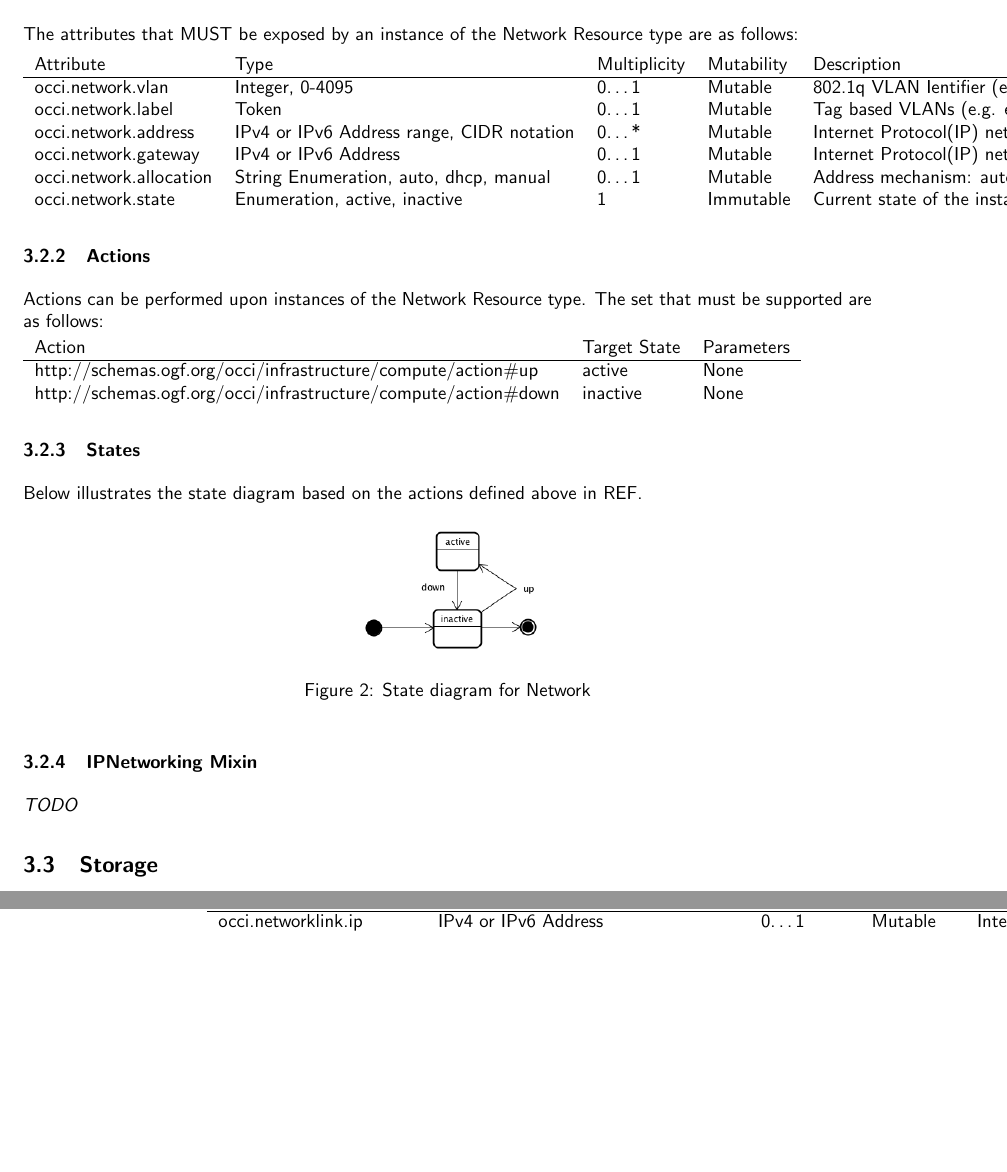
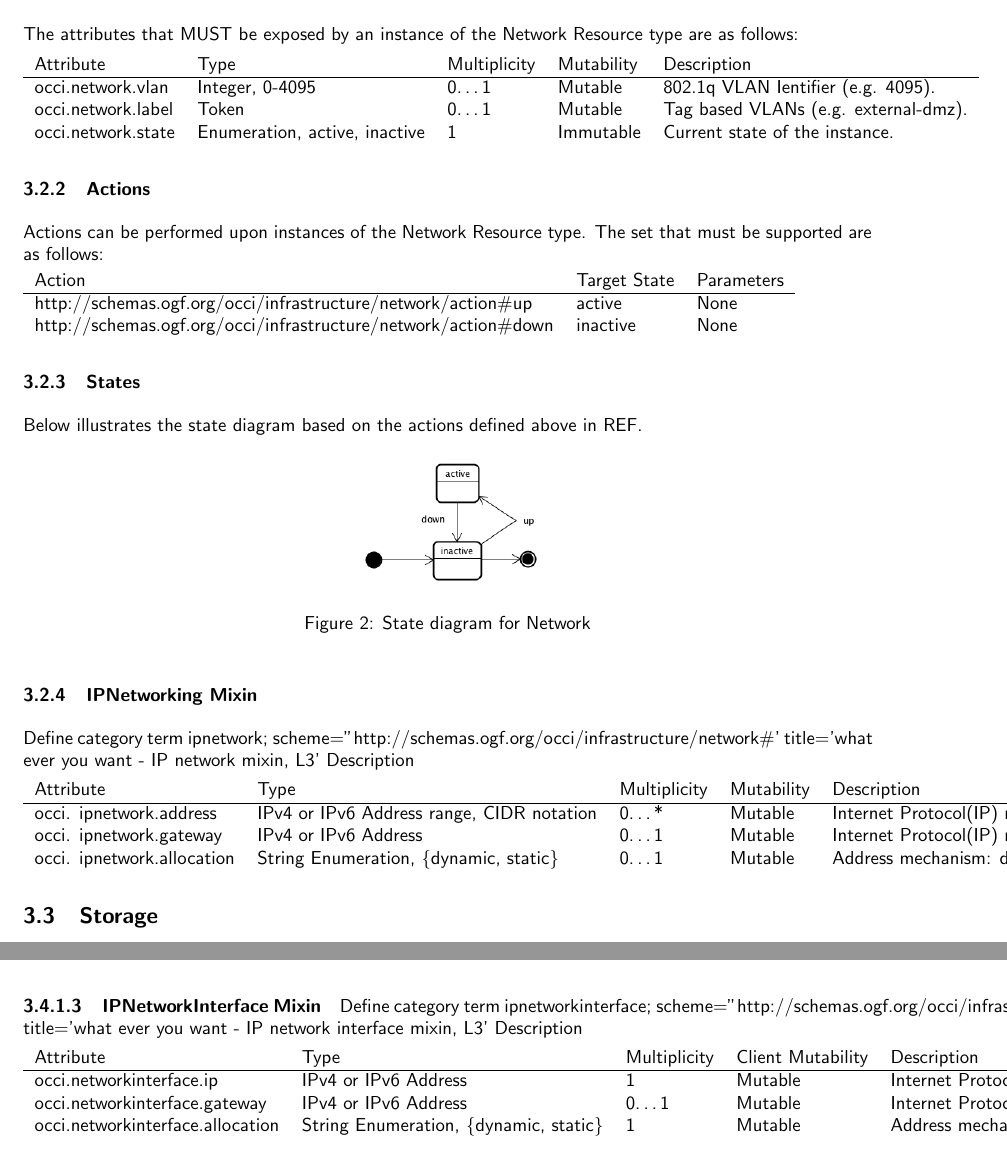
Before and after one commit to occiware/occi-wg, a LaTeX document (infrastructure.tex): two parts of pages 5 and 6 of 8 before the commit and two parts of pages 5 and 7 of 8 after it, joined at a grey line, cut so that both start at the same text, the shorter picture padded with empty space. Compiled offline with pdfLaTeX.

Commit message:
refined Network, NetworkInterface, IPNetwork IPNetworkInterface mixins - descriptions still required
git-svn-id: file://localhost/tmp/svn2git/occi-wg/svn/trunk@229 03f8628b-ed47-4a1f-bca9-bd5ac709a1f8

```diff
--- a/infrastructure.tex
+++ b/infrastructure.tex
@@ -173,9 +173,9 @@ Attribute&Type&Multiplicity&Mutability&Description\\
 \hline
 occi.network.vlan & Integer, 0-4095 & 0\ldots1 & Mutable & 802.1q VLAN Ientifier (e.g. 4095).\\
 occi.network.label & Token & 0\ldots1 & Mutable & Tag based VLANs (e.g. external-dmz).\\
-occi.network.address & IPv4 or IPv6 Address range, CIDR notation & 0\ldots* & Mutable & Internet Protocol(IP) network address (e.g. 192.168.0.1/24, fc00::/7)\\
-occi.network.gateway & IPv4 or IPv6 Address & 0\ldots1 & Mutable & Internet Protocol(IP) network address (e.g. 192.168.0.1/24, fc00::/7)\\
-occi.network.allocation & String Enumeration, {auto, dhcp, manual} & 0\ldots1 & Mutable & Address mechanism: auto use the provider default policy dhcp use the dynamic host configuration protocol manual use user supplied static network configurations.\\
+% occi.network.address & IPv4 or IPv6 Address range, CIDR notation & 0\ldots* & Mutable & Internet Protocol(IP) network address (e.g. 192.168.0.1/24, fc00::/7)\\
+% occi.network.gateway & IPv4 or IPv6 Address & 0\ldots1 & Mutable & Internet Protocol(IP) network address (e.g. 192.168.0.1/24, fc00::/7)\\
+% occi.network.allocation & String Enumeration, {auto, dhcp, manual} & 0\ldots1 & Mutable & Address mechanism: auto use the provider default policy dhcp use the dynamic host configuration protocol manual use user supplied static network configurations.\\
 occi.network.state & Enumeration, {active, inactive} & 1 & Immutable & Current state of the instance.\\
 \end{tabular}
 
@@ -185,8 +185,8 @@ Actions can be performed upon instances of the Network Resource type. The set th
 \begin{tabular}{lll}
 Action&Target State&Parameters\\
 \hline
-http://schemas.ogf.org/occi/infrastructure/compute/action\#up & active & None\\
-http://schemas.ogf.org/occi/infrastructure/compute/action\#down & inactive & None\\
+http://schemas.ogf.org/occi/infrastructure/network/action\#up & active & None\\
+http://schemas.ogf.org/occi/infrastructure/network/action\#down & inactive & None\\
 \end{tabular}
 
 \subsubsection{States}
@@ -202,7 +202,17 @@ Below illustrates the state diagram based on the actions defined above in REF.
 
 \subsubsection{IPNetworking Mixin}
 
-\emph{TODO}
+Define category
+term ipnetwork; scheme=''http://schemas.ogf.org/occi/infrastructure/network\#' title='what ever you want - IP network mixin, L3'
+Description
+
+\begin{tabular}{lllll}
+Attribute&Type&Multiplicity&Mutability&Description\\
+\hline
+occi. ipnetwork.address & IPv4 or IPv6 Address range, CIDR notation & 0\ldots* & Mutable & Internet Protocol(IP) network address (e.g. 192.168.0.1/24, fc00::/7)\\
+occi. ipnetwork.gateway & IPv4 or IPv6 Address & 0\ldots1 & Mutable & Internet Protocol(IP) network address (e.g. 192.168.0.1/24, fc00::/7)\\
+occi. ipnetwork.allocation & String Enumeration, \{dynamic, static\} & 0\ldots1 & Mutable & Address mechanism: dynamic use the dynamic host configuration protocol, static uses user supplied static network configurations.\\
+\end{tabular}
 
 \subsection{Storage}
 The Storage Resource type is assigned the http://schemas.ogf.org/occi/infrastructure\#storage Category. A Storage Resource instance MUST at least expose this Category.
@@ -253,11 +263,8 @@ The NetworkLink Resource type is assigned the http://schemas.ogf.org/occi/infras
 \paragraph{Attributes}
-
-%move ip specifics to a mixin
 
 \begin{tabular}{lllll}
 Attribute&Type&Multiplicity&Mutability&Description\\
 \hline
-occi.networklink.ip & IPv4 or IPv6 Address & 0\ldots1 & Mutable & Internet Protocol(IP) network address (e.g. 192.168.0.1/24, fc00::/7) of the link\\
 occi.networklink.interface & String & 1 & Immutable & Identifier that relates the link to the link's device interface\\
 occi.networklink.mac & String & 1 & Mutable & MAC address associated with the link's device interface\\
 occi.networklink.state & String Enumeration\{ active, inactive \}& 1 & Immutable & Current status of the instance.\\
@@ -276,6 +283,21 @@ http://schemas.ogf.org/occi/infrastructure/compute/action\#down & inactive & Non
 	\caption{Update: State diagram for NetworkLink}
 	\label{fig:networklink_state}
 \end{figure}
+
+\paragraph{IPNetworkInterface Mixin}
+
+Define category
+term ipnetworkinterface; scheme=''http://schemas.ogf.org/occi/infrastructure/networkinterface\#' title='what ever you want - IP network interface mixin, L3'
+Description
+
+\begin{tabular}{lllll}
+Attribute&Type&Multiplicity&Client Mutability&Description\\
+\hline
+occi.networkinterface.ip & IPv4 or IPv6 Address & 1 & Mutable & Internet Protocol(IP) network address (e.g. 192.168.0.1/24, fc00::/7) of the link\\
+occi.networkinterface.gateway & IPv4 or IPv6 Address & 0\ldots1 & Mutable & Internet Protocol(IP) network address (e.g. 192.168.0.1/24, fc00::/7)\\
+occi.networkinterface.allocation & String Enumeration, \{dynamic, static\} & 1 & Mutable & Address mechanism: dynamic use the dynamic host configuration protocol, static uses user supplied static network configurations.\\
+\end{tabular}
+
 
 \subsubsection{Linking to Storage Resources}
 The StorageLink Resource type is assigned the http://schemas.ogf.org/occi/infrastructure\#storagelink Category. A StorageLink Resource instance MUST at least expose this Category.
```
Also changed, not shown: infrastructure.tex (32 more changed lines).
